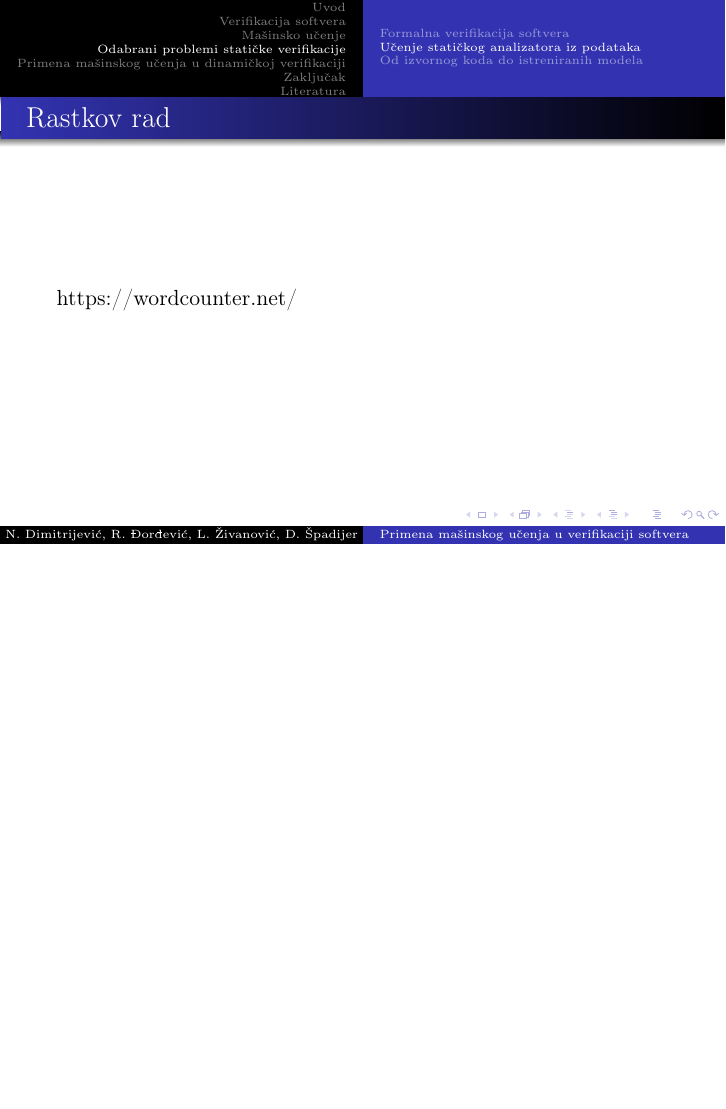
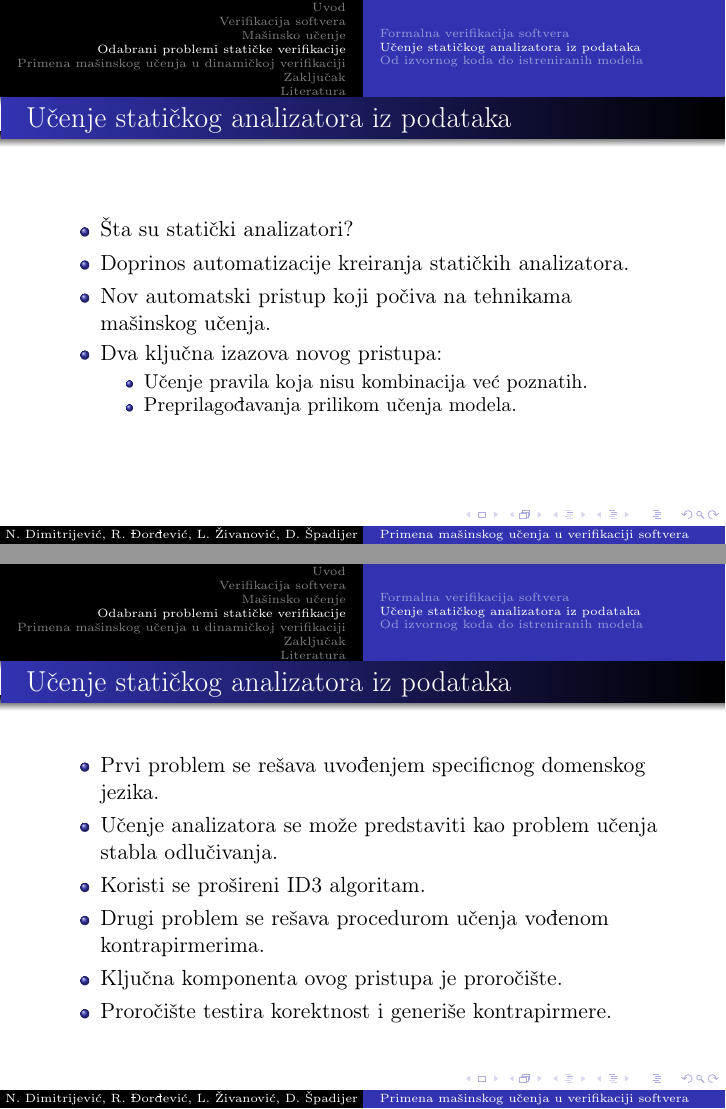
Before and after one commit to kredenac/seminarski-MSNR, LaTeX slides (prezentacija/prezentacija.tex): page 12 of 22 before the commit and pages 10 and 11 of 21 after it, the two joined at a grey line, the shorter picture padded with empty space. Compiled offline with pdfLaTeX.

Commit message:
dodato ucenje statickih analizatora u prezentaciju
- takodje sredjeno masinsko ucenje u prezentaciji

```diff
--- a/prezentacija/prezentacija.tex
+++ b/prezentacija/prezentacija.tex
@@ -244,11 +248,36 @@ Ako je $S$ specifikacija, $P$ program i $T$ adekvatan i koherentan skup testova,
 \subsection{Učenje statičkog analizatora iz podataka}
 \label{subsec:staticki-analizator}
 \begin{frame}
-\frametitle{Rastkov rad}
-https://wordcounter.net/
+\frametitle{Učenje statičkog analizatora iz podataka}
+
+\begin{itemize}
+	\item Šta su statički analizatori?
+	\item Doprinos automatizacije kreiranja statičkih analizatora.
+	\item Nov automatski pristup koji počiva na tehnikama mašinskog učenja.
+	\item Dva ključna izazova novog pristupa:
+	\begin{itemize}
+		\item Učenje pravila koja nisu kombinacija već poznatih.
+		\item Preprilagođavanja prilikom učenja modela.
+	\end{itemize}
+
+\end{itemize}
+
 \end{frame}
 
+%============================ new frame ===========================
+\begin{frame}
+\frametitle{Učenje statičkog analizatora iz podataka}
 
+\begin{itemize}
+	\item Prvi problem se rešava uvođenjem specificnog domenskog jezika.
+	\item Učenje analizatora se može predstaviti kao problem učenja stabla odlučivanja.
+	\item Koristi se prošireni ID3 algoritam.
+	\item Drugi problem se rešava procedurom učenja vođenom kontrapirmerima.
+	\item Ključna komponenta ovog pristupa je proročište.
+	\item Proročište testira korektnost i generiše kontrapirmere.
+
+\end{itemize}
+\end{frame}
 
 
 % Nikolin rad
```
Also changed, not shown: prezentacija/prezentacija.tex (4 more changed lines).
